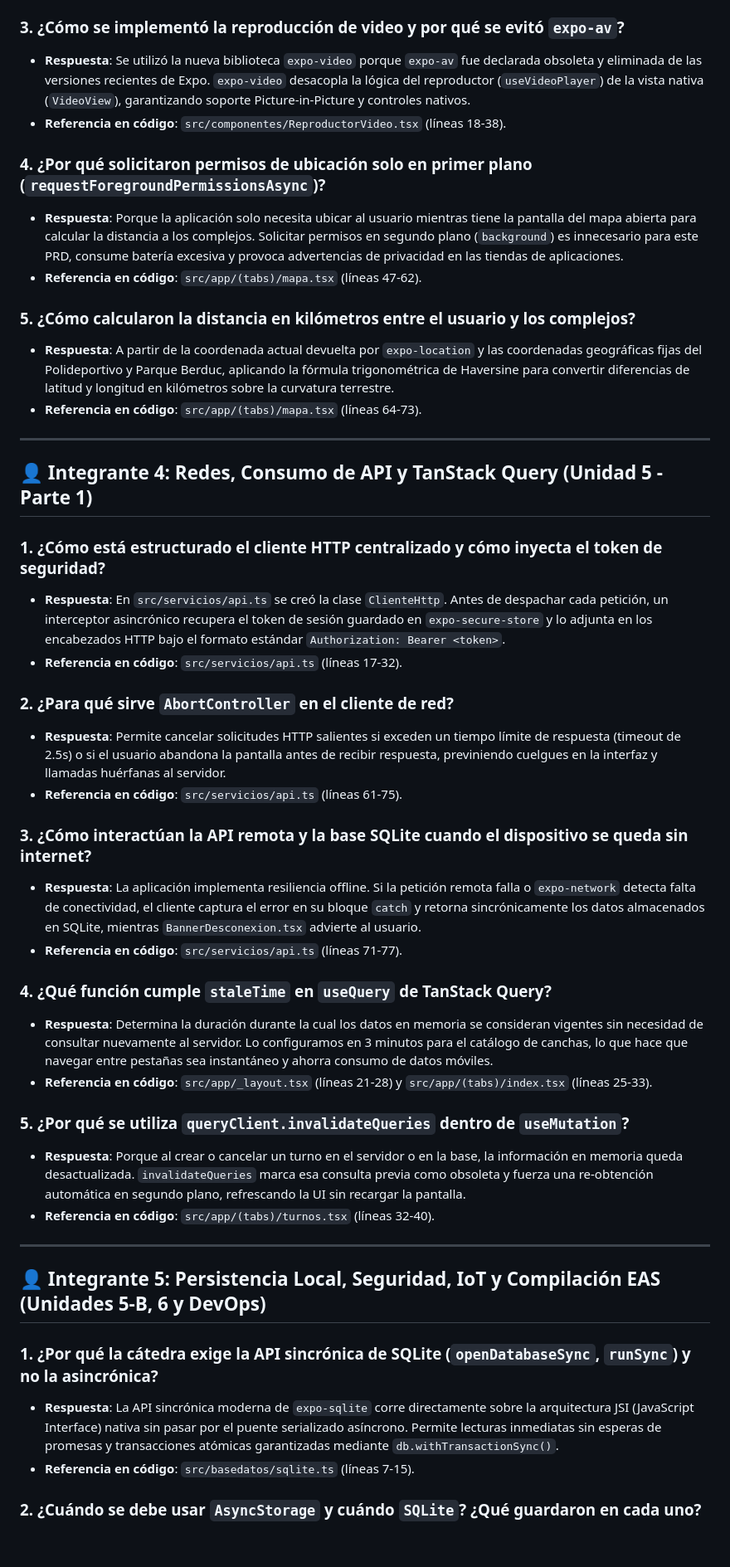
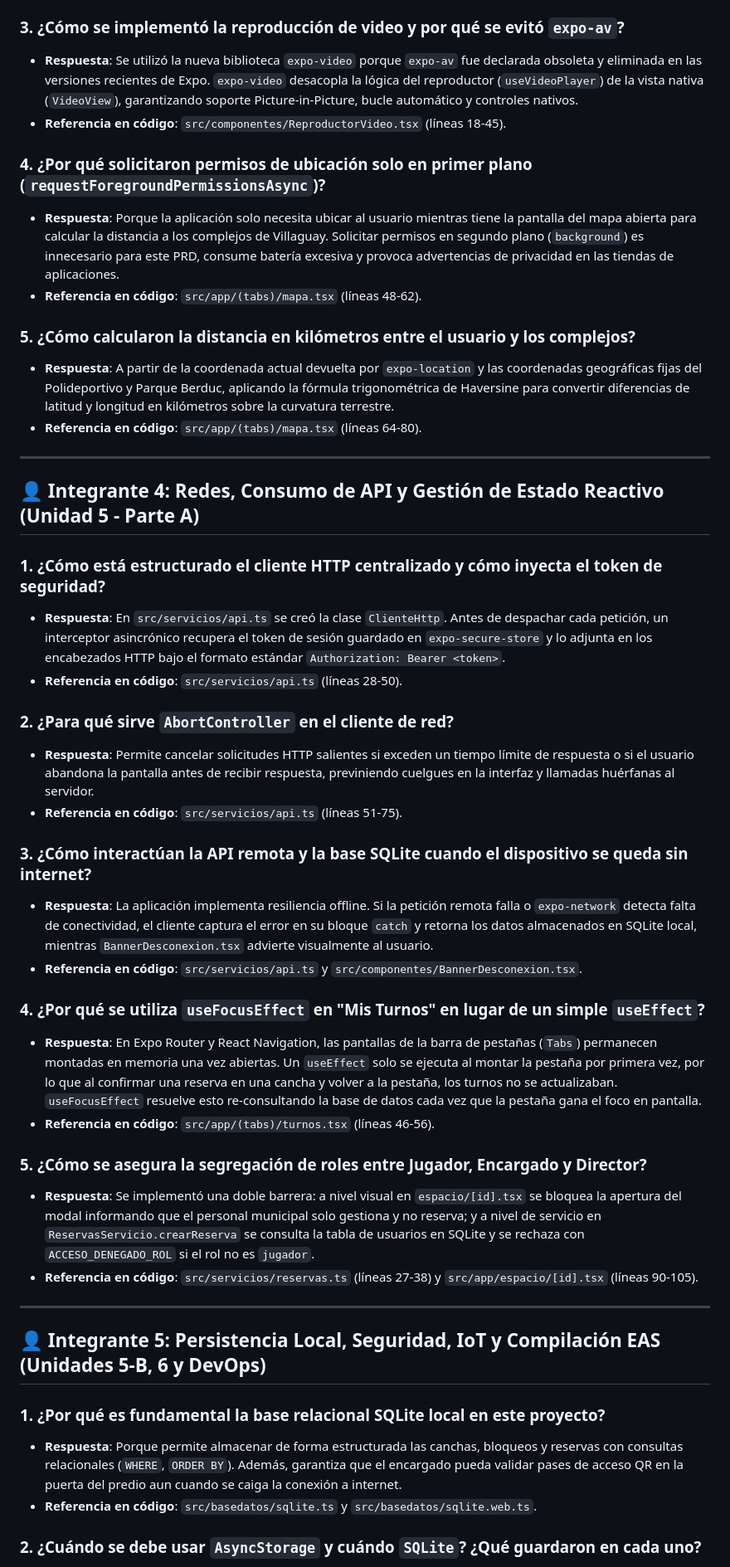
Before and after one commit to puntoAR/VILLAGUAY, a Markdown page: PREGUNTAS_DEFENSA_ORAL.md, the part around one of its changes. Shown at 83% size. GitHub-like rendering; blank space fills up the shorter version.

Commit message:
Sincronizar lineas y respuestas del simulador de preguntas para defensa oral

```diff
--- a/PREGUNTAS_DEFENSA_ORAL.md
+++ b/PREGUNTAS_DEFENSA_ORAL.md
@@ -64,47 +65,47 @@
 
 ### 3. ¿Cómo se implementó la reproducción de video y por qué se evitó `expo-av`?
-* **Respuesta**: Se utilizó la nueva biblioteca `expo-video` porque `expo-av` fue declarada obsoleta y eliminada de las versiones recientes de Expo. `expo-video` desacopla la lógica del reproductor (`useVideoPlayer`) de la vista nativa (`VideoView`), garantizando soporte Picture-in-Picture y controles nativos.
-* **Referencia en código**: `src/componentes/ReproductorVideo.tsx` (líneas 18-38).
+* **Respuesta**: Se utilizó la nueva biblioteca `expo-video` porque `expo-av` fue declarada obsoleta y eliminada en las versiones recientes de Expo. `expo-video` desacopla la lógica del reproductor (`useVideoPlayer`) de la vista nativa (`VideoView`), garantizando soporte Picture-in-Picture, bucle automático y controles nativos.
+* **Referencia en código**: `src/componentes/ReproductorVideo.tsx` (líneas 18-45).
 
 ### 4. ¿Por qué solicitaron permisos de ubicación solo en primer plano (`requestForegroundPermissionsAsync`)?
-* **Respuesta**: Porque la aplicación solo necesita ubicar al usuario mientras tiene la pantalla del mapa abierta para calcular la distancia a los complejos. Solicitar permisos en segundo plano (`background`) es innecesario para este PRD, consume batería excesiva y provoca advertencias de privacidad en las tiendas de aplicaciones.
-* **Referencia en código**: `src/app/(tabs)/mapa.tsx` (líneas 47-62).
+* **Respuesta**: Porque la aplicación solo necesita ubicar al usuario mientras tiene la pantalla del mapa abierta para calcular la distancia a los complejos de Villaguay. Solicitar permisos en segundo plano (`background`) es innecesario para este PRD, consume batería excesiva y provoca advertencias de privacidad en las tiendas de aplicaciones.
+* **Referencia en código**: `src/app/(tabs)/mapa.tsx` (líneas 48-62).
 
 ### 5. ¿Cómo calcularon la distancia en kilómetros entre el usuario y los complejos?
 * **Respuesta**: A partir de la coordenada actual devuelta por `expo-location` y las coordenadas geográficas fijas del Polideportivo y Parque Berduc, aplicando la fórmula trigonométrica de Haversine para convertir diferencias de latitud y longitud en kilómetros sobre la curvatura terrestre.
-* **Referencia en código**: `src/app/(tabs)/mapa.tsx` (líneas 64-73).
+* **Referencia en código**: `src/app/(tabs)/mapa.tsx` (líneas 64-80).
 
 ---
 
-## 👤 Integrante 4: Redes, Consumo de API y TanStack Query (Unidad 5 - Parte 1)
+## 👤 Integrante 4: Redes, Consumo de API y Gestión de Estado Reactivo (Unidad 5 - Parte A)
 
 ### 1. ¿Cómo está estructurado el cliente HTTP centralizado y cómo inyecta el token de seguridad?
 * **Respuesta**: En `src/servicios/api.ts` se creó la clase `ClienteHttp`. Antes de despachar cada petición, un interceptor asincrónico recupera el token de sesión guardado en `expo-secure-store` y lo adjunta en los encabezados HTTP bajo el formato estándar `Authorization: Bearer <token>`.
-* **Referencia en código**: `src/servicios/api.ts` (líneas 17-32).
+* **Referencia en código**: `src/servicios/api.ts` (líneas 28-50).
 
 ### 2. ¿Para qué sirve `AbortController` en el cliente de red?
-* **Respuesta**: Permite cancelar solicitudes HTTP salientes si exceden un tiempo límite de respuesta (timeout de 2.5s) o si el usuario abandona la pantalla antes de recibir respuesta, previniendo cuelgues en la interfaz y llamadas huérfanas al servidor.
-* **Referencia en código**: `src/servicios/api.ts` (líneas 61-75).
+* **Respuesta**: Permite cancelar solicitudes HTTP salientes si exceden un tiempo límite de respuesta o si el usuario abandona la pantalla antes de recibir respuesta, previniendo cuelgues en la interfaz y llamadas huérfanas al servidor.
+* **Referencia en código**: `src/servicios/api.ts` (líneas 51-75).
 
 ### 3. ¿Cómo interactúan la API remota y la base SQLite cuando el dispositivo se queda sin internet?
-* **Respuesta**: La aplicación implementa resiliencia offline. Si la petición remota falla o `expo-network` detecta falta de conectividad, el cliente captura el error en su bloque `catch` y retorna sincrónicamente los datos almacenados en SQLite, mientras `BannerDesconexion.tsx` advierte al usuario.
-* **Referencia en código**: `src/servicios/api.ts` (líneas 71-77).
+* **Respuesta**: La aplicación implementa resiliencia offline. Si la petición remota falla o `expo-network` detecta falta de conectividad, el cliente captura el error en su bloque `catch` y retorna los datos almacenados en SQLite local, mientras `BannerDesconexion.tsx` advierte visualmente al usuario.
+* **Referencia en código**: `src/servicios/api.ts` y `src/componentes/BannerDesconexion.tsx`.
 
-### 4. ¿Qué función cumple `staleTime` en `useQuery` de TanStack Query?
-* **Respuesta**: Determina la duración durante la cual los datos en memoria se consideran vigentes sin necesidad de consultar nuevamente al servidor. Lo configuramos en 3 minutos para el catálogo de canchas, lo que hace que navegar entre pestañas sea instantáneo y ahorra consumo de datos móviles.
-* **Referencia en código**: `src/app/_layout.tsx` (líneas 21-28) y `src/app/(tabs)/index.tsx` (líneas 25-33).
+### 4. ¿Por qué se utiliza `useFocusEffect` en "Mis Turnos" en lugar de un simple `useEffect`?
+* **Respuesta**: En Expo Router y React Navigation, las pantallas de la barra de pestañas (`Tabs`) permanecen montadas en memoria una vez abiertas. Un `useEffect` solo se ejecuta al montar la pestaña por primera vez, por lo que al confirmar una reserva en una cancha y volver a la pestaña, los turnos no se actualizaban. `useFocusEffect` resuelve esto re-consultando la base de datos cada vez que la pestaña gana el foco en pantalla.
+* **Referencia en código**: `src/app/(tabs)/turnos.tsx` (líneas 46-56).
 
-### 5. ¿Por qué se utiliza `queryClient.invalidateQueries` dentro de `useMutation`?
-* **Respuesta**: Porque al crear o cancelar un turno en el servidor o en la base, la información en memoria queda desactualizada. `invalidateQueries` marca esa consulta previa como obsoleta y fuerza una re-obtención automática en segundo plano, refrescando la UI sin recargar la pantalla.
-* **Referencia en código**: `src/app/(tabs)/turnos.tsx` (líneas 32-40).
+### 5. ¿Cómo se asegura la segregación de roles entre Jugador, Encargado y Director?
+* **Respuesta**: Se implementó una doble barrera: a nivel visual en `espacio/[id].tsx` se bloquea la apertura del modal informando que el personal municipal solo gestiona y no reserva; y a nivel de servicio en `ReservasServicio.crearReserva` se consulta la tabla de usuarios en SQLite y se rechaza con `ACCESO_DENEGADO_ROL` si el rol no es `jugador`.
+* **Referencia en código**: `src/servicios/reservas.ts` (líneas 27-38) y `src/app/espacio/[id].tsx` (líneas 90-105).
 
 ---
 
 ## 👤 Integrante 5: Persistencia Local, Seguridad, IoT y Compilación EAS (Unidades 5-B, 6 y DevOps)
 
-### 1. ¿Por qué la cátedra exige la API sincrónica de SQLite (`openDatabaseSync`, `runSync`) y no la asincrónica?
-* **Respuesta**: La API sincrónica moderna de `expo-sqlite` corre directamente sobre la arquitectura JSI (JavaScript Interface) nativa sin pasar por el puente serializado asíncrono. Permite lecturas inmediatas sin esperas de promesas y transacciones atómicas garantizadas mediante `db.withTransactionSync()`.
-* **Referencia en código**: `src/basedatos/sqlite.ts` (líneas 7-15).
+### 1. ¿Por qué es fundamental la base relacional SQLite local en este proyecto?
+* **Respuesta**: Porque permite almacenar de forma estructurada las canchas, bloqueos y reservas con consultas relacionales (`WHERE`, `ORDER BY`). Además, garantiza que el encargado pueda validar pases de acceso QR en la puerta del predio aun cuando se caiga la conexión a internet.
+* **Referencia en código**: `src/basedatos/sqlite.ts` y `src/basedatos/sqlite.web.ts`.
 
 ### 2. ¿Cuándo se debe usar `AsyncStorage` y cuándo `SQLite`? ¿Qué guardaron en cada uno?
 * **Respuesta**: `AsyncStorage` se destina a texto o JSONs pequeños y configuraciones clave-valor (guardamos el tema claro/oscuro del usuario). `SQLite` se utiliza para datos estructurados complejos que requieren consultas SQL, relaciones, filtros y transacciones (espacios, turnos y reservas).
```
Also changed, not shown: other parts of PREGUNTAS_DEFENSA_ORAL.md (+25 -24 lines).
